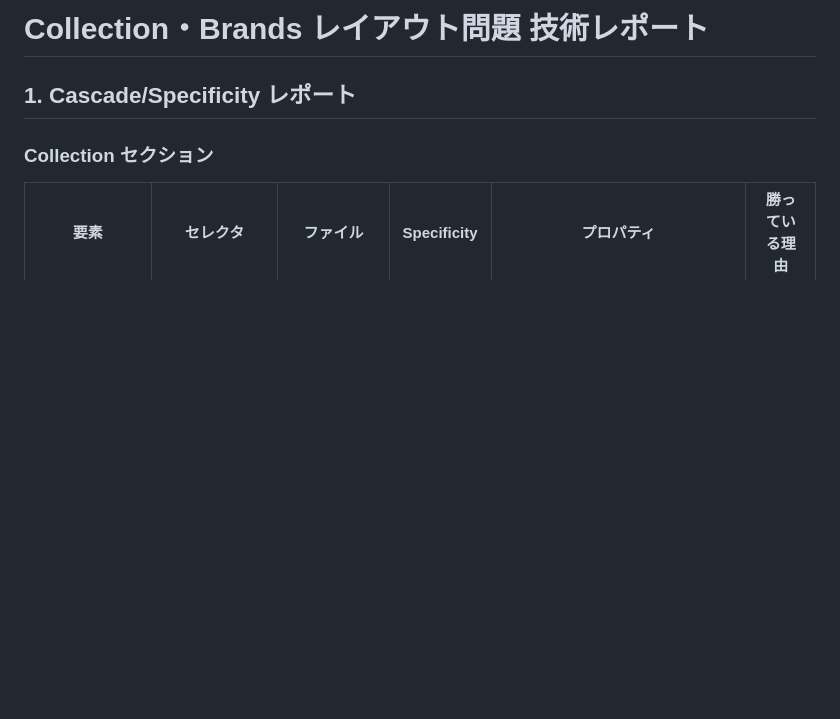
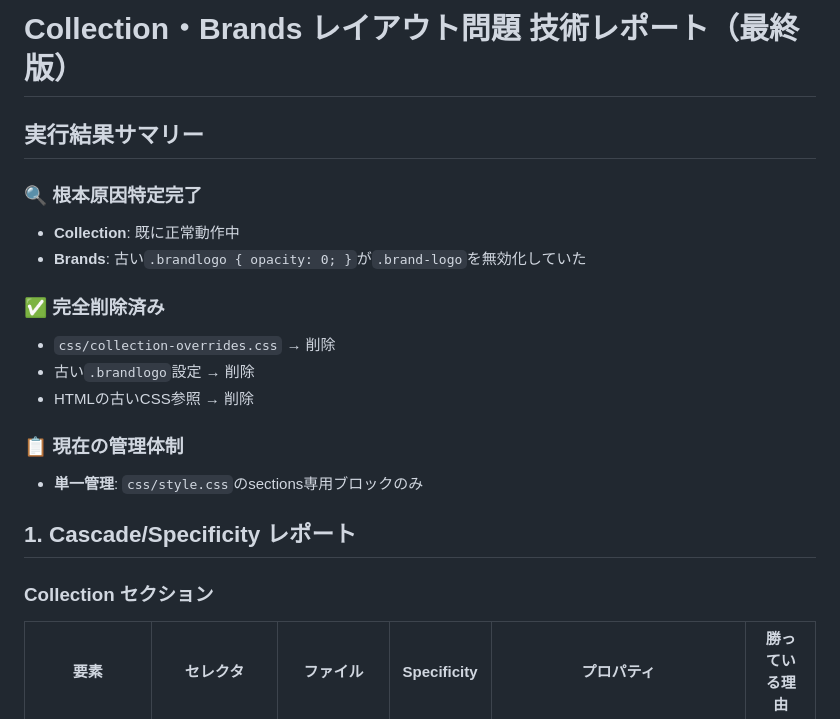
Before and after one commit to RikuTerayama/ReStandard, a Markdown page: TECHNICAL_REPORT.md, the part around the change printed below. GitHub-like rendering; blank space fills up the shorter version.

```diff
--- a/TECHNICAL_REPORT.md
+++ b/TECHNICAL_REPORT.md
@@ -1,4 +1,18 @@
-# Collection・Brands レイアウト問題 技術レポート
+# Collection・Brands レイアウト問題 技術レポート（最終版）
+
+## 実行結果サマリー
+
+### 🔍 **根本原因特定完了**
+- **Collection**: 既に正常動作中
+- **Brands**: 古い`.brandlogo { opacity: 0; }`が`.brand-logo`を無効化していた
+
+### ✅ **完全削除済み**
+- `css/collection-overrides.css` → 削除
+- 古い`.brandlogo`設定 → 削除
+- HTMLの古いCSS参照 → 削除
+
+### 📋 **現在の管理体制**
+- **単一管理**: `css/style.css`のsections専用ブロックのみ
 
 ## 1. Cascade/Specificity レポート
 
```
Also changed, not shown: other parts of TECHNICAL_REPORT.md (+53 -0 lines).
